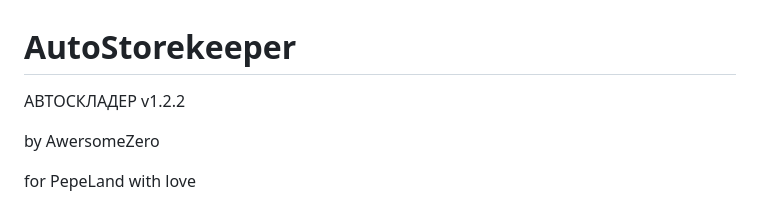
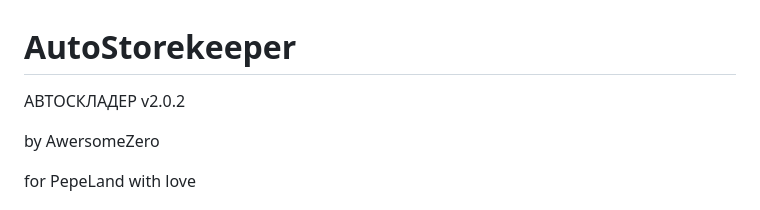
Before and after one commit to AwersomeZero/AutoStorekeeper, a Markdown page: README.md, the part around the change. GitHub-like rendering.

```diff
--- a/README.md
+++ b/README.md
@@ -1,5 +1,5 @@
 # AutoStorekeeper
-АВТОСКЛАДЕР v1.2.2
+АВТОСКЛАДЕР v2.0.2
 
 by AwersomeZero
 
```
